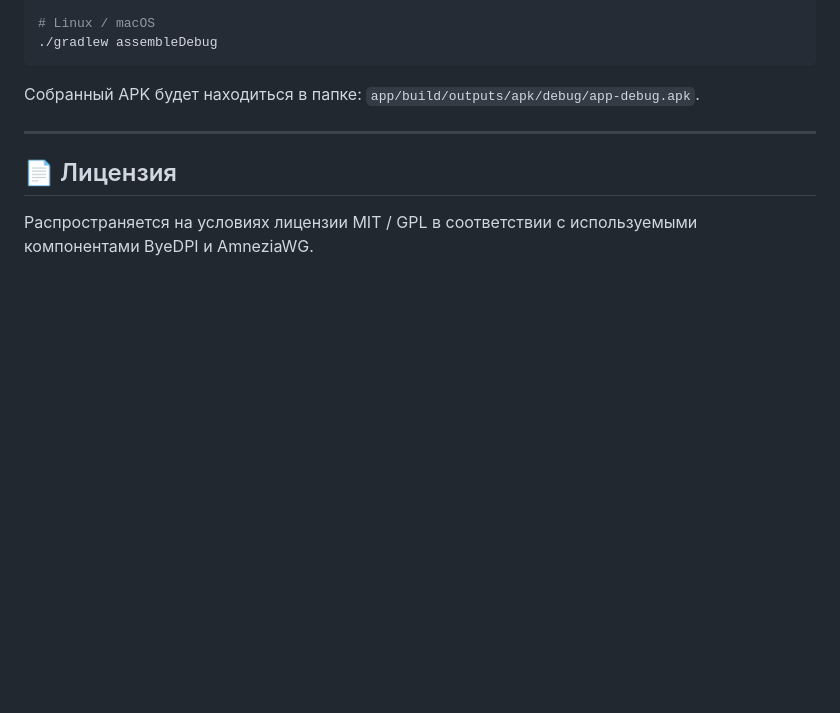
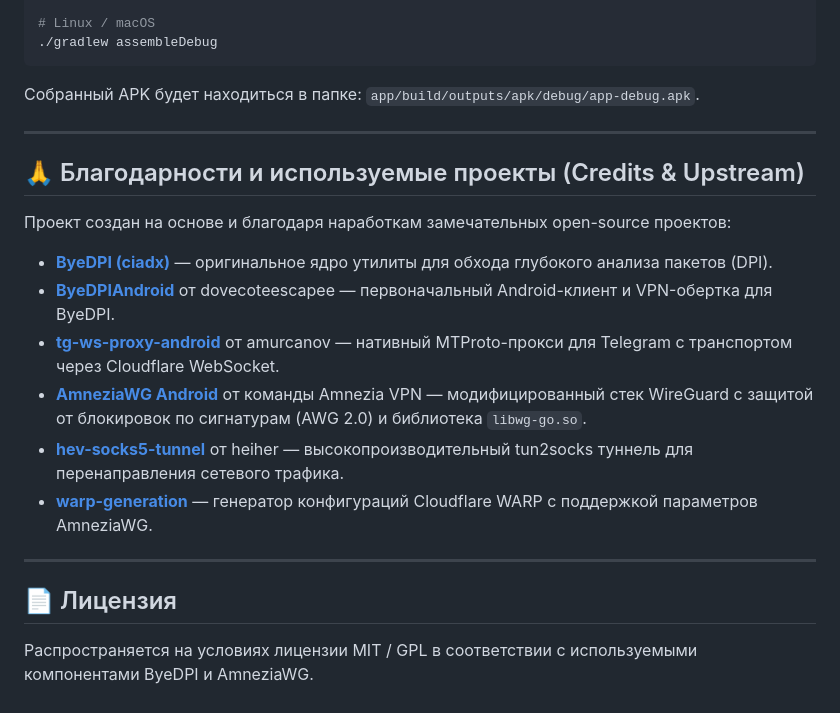
Before and after one commit to byedpirussia/byedpirussia, a Markdown page: README.md, the part around the change. Drawn GitHub-style; blank space fills up the shorter version.

Commit message:
docs: add credits and upstream links

```diff
--- a/README.md
+++ b/README.md
@@ -55,6 +55,19 @@ gradlew.bat assembleDebug
 
 ---
 
+## 🙏 Благодарности и используемые проекты (Credits & Upstream)
+
+Проект создан на основе и благодаря наработкам замечательных open-source проектов:
+
+- **[ByeDPI (ciadx)](https://github.com/hufrea/byedpi)** — оригинальное ядро утилиты для обхода глубокого анализа пакетов (DPI).
+- **[ByeDPIAndroid](https://github.com/dovecoteescapee/ByeDPIAndroid)** от dovecoteescapee — первоначальный Android-клиент и VPN-обертка для ByeDPI.
+- **[tg-ws-proxy-android](https://github.com/amurcanov/tg-ws-proxy-android)** от amurcanov — нативный MTProto-прокси для Telegram с транспортом через Cloudflare WebSocket.
+- **[AmneziaWG Android](https://github.com/amnezia-vpn/amneziawg-android)** от команды Amnezia VPN — модифицированный стек WireGuard с защитой от блокировок по сигнатурам (AWG 2.0) и библиотека `libwg-go.so`.
+- **[hev-socks5-tunnel](https://github.com/heiher/hev-socks5-tunnel)** от heiher — высокопроизводительный tun2socks туннель для перенаправления сетевого трафика.
+- **[warp-generation](https://github.com/warp-generation/warp-generation.github.io)** — генератор конфигураций Cloudflare WARP с поддержкой параметров AmneziaWG.
+
+---
+
 ## 📄 Лицензия
 
 Распространяется на условиях лицензии MIT / GPL в соответствии с используемыми компонентами ByeDPI и AmneziaWG.
```
